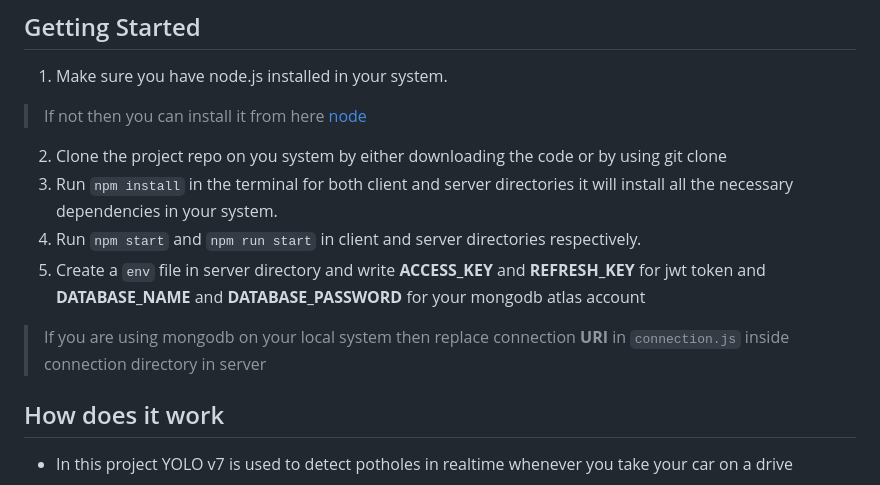
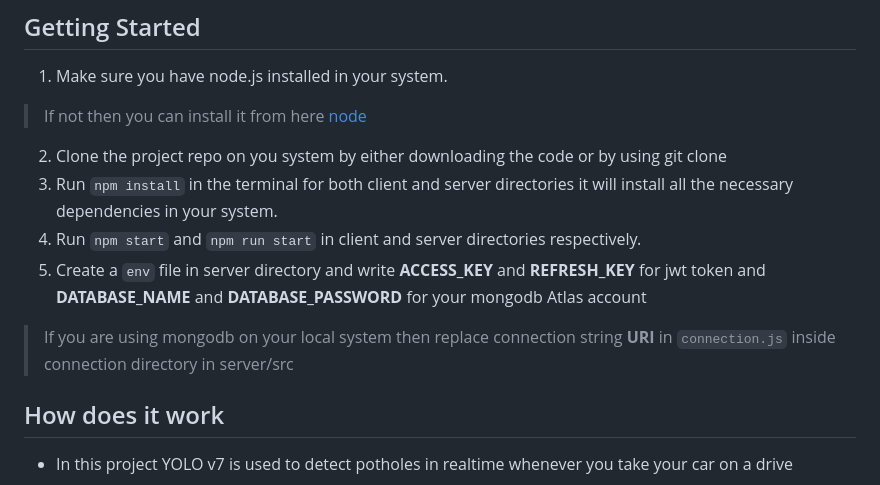
Before and after one commit to Ujjwal2017099/Pothole_Locator, a Markdown page: README.md, the part around the change. Drawn GitHub-style.

````diff
--- a/README.md
+++ b/README.md
@@ -17,8 +17,8 @@ The project aims to develop a robust Pothole Detection System that can analyze v
 2. Clone the project repo on you system by either downloading the code or by using git clone
 3. Run ```npm install``` in the terminal for both client and server directories it will install all the necessary dependencies in your system.
 4. Run ```npm start``` and ```npm run start``` in client and server directories respectively.
-5. Create a ```env``` file in server directory and write **ACCESS_KEY** and **REFRESH_KEY** for jwt token and **DATABASE_NAME** and **DATABASE_PASSWORD** for your mongodb atlas account
-> If you are using mongodb on your local system then replace connection **URI** in `connection.js` inside connection directory in server
+5. Create a ```env``` file in server directory and write **ACCESS_KEY** and **REFRESH_KEY** for jwt token and **DATABASE_NAME** and **DATABASE_PASSWORD** for your mongodb Atlas account
+> If you are using mongodb on your local system then replace connection string **URI** in `connection.js` inside connection directory in server/src
 
 
 ## How does it work
````
